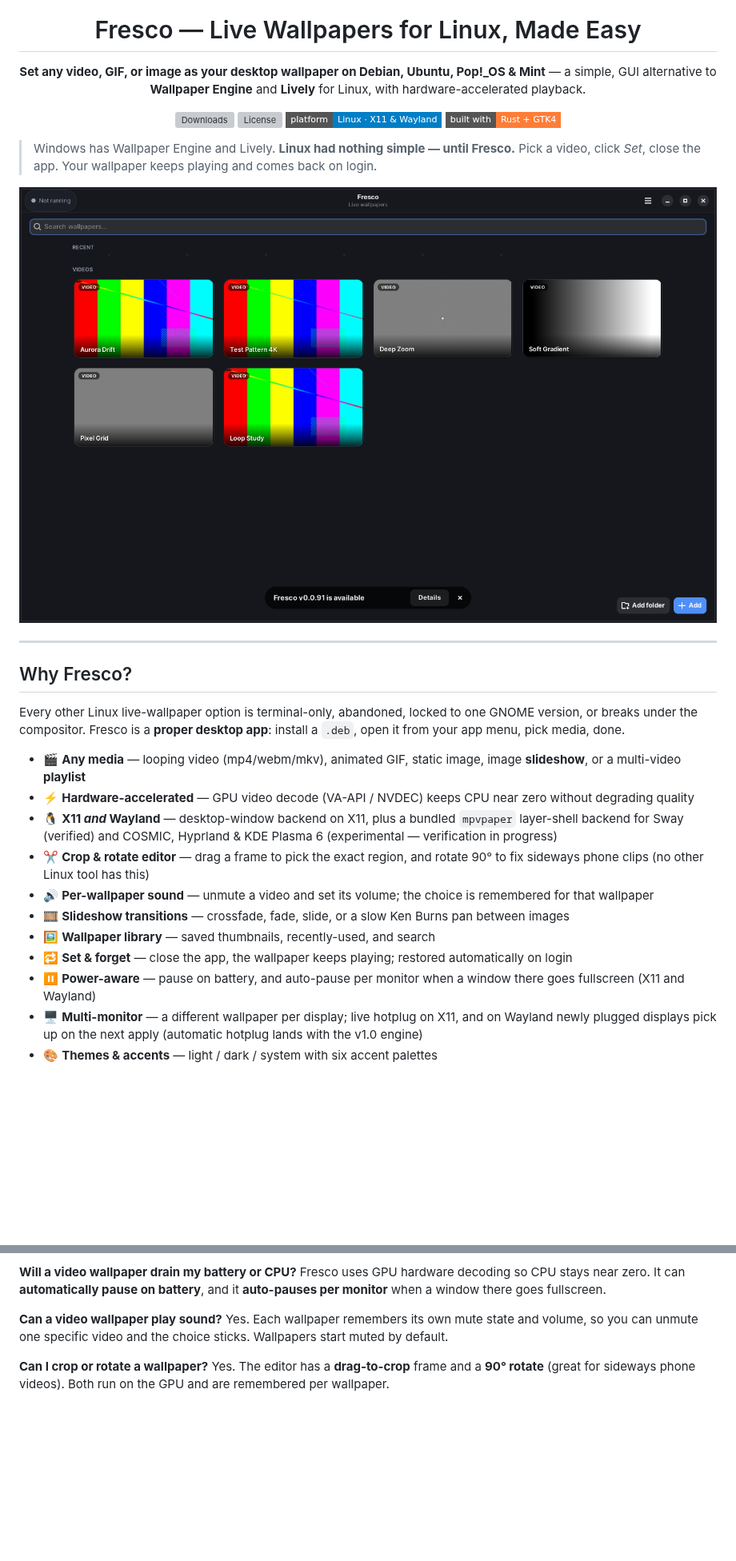
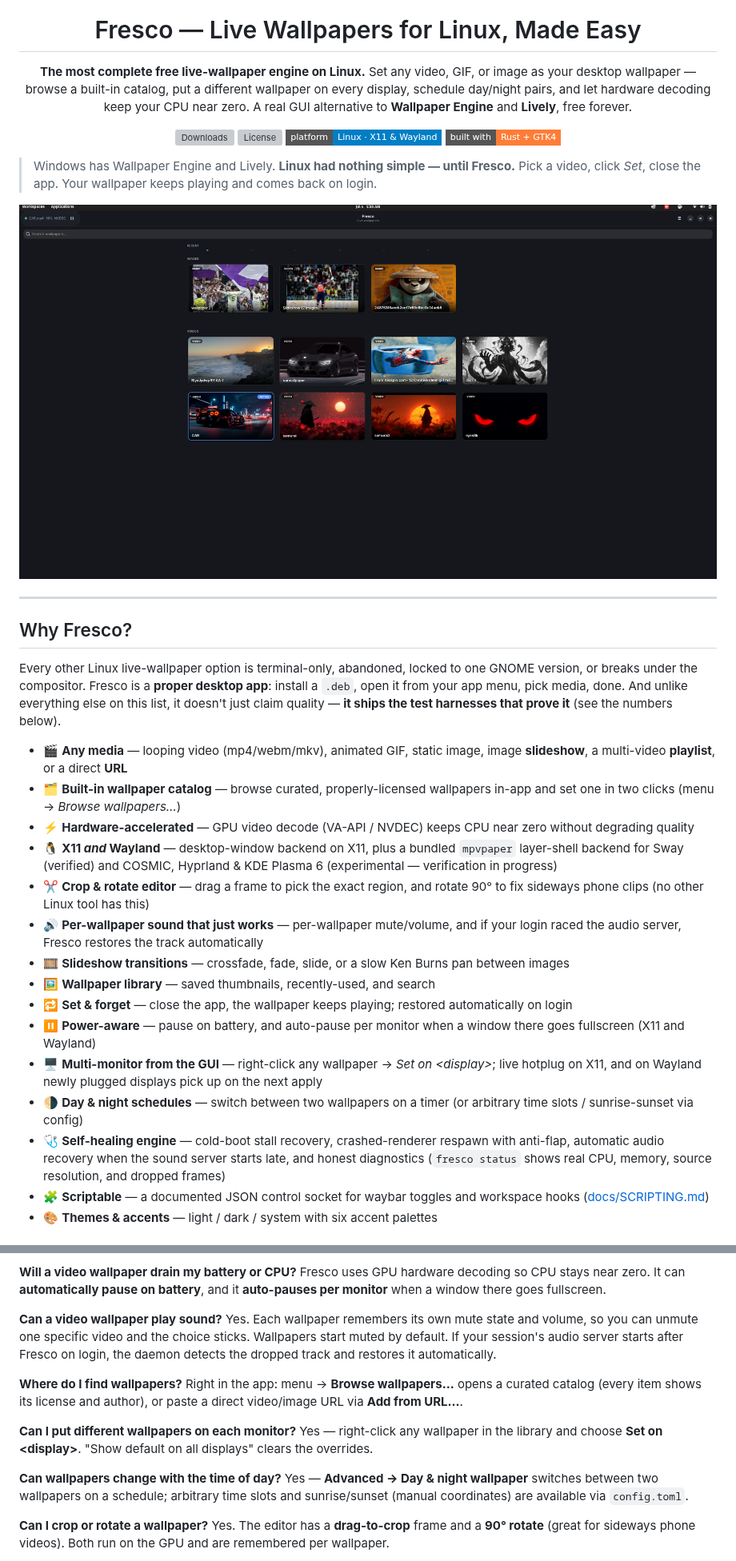
Before and after one commit to DibbayajyotiRoy/Fresco, a Markdown page: README.md, 2 parts joined by grey strips. Shown at 80% size. Drawn GitHub-style; pictures changed too: data/screenshots/gallery.png; badges without logos; blank space fills up the shorter version; grey boxes are pictures that could not be loaded.

```diff
--- a/README.md
+++ b/README.md
@@ -4,7 +4,7 @@
 
 # Fresco — Live Wallpapers for Linux, Made Easy
 
-**Set any video, GIF, or image as your desktop wallpaper on Debian, Ubuntu, Pop!_OS & Mint** — a simple, GUI alternative to **Wallpaper Engine** and **Lively** for Linux, with hardware-accelerated playback.
+**The most complete free live-wallpaper engine on Linux.** Set any video, GIF, or image as your desktop wallpaper — browse a built-in catalog, put a different wallpaper on every display, schedule day/night pairs, and let hardware decoding keep your CPU near zero. A real GUI alternative to **Wallpaper Engine** and **Lively**, free forever.
 
 ![Downloads](https://img.shields.io/github/downloads/DibbayajyotiRoy/fresco/total?style=flat-square&color=brightgreen&label=downloads)
 ![License](https://img.shields.io/github/license/DibbayajyotiRoy/fresco?style=flat-square)
@@ -16,22 +16,26 @@
 > Windows has Wallpaper Engine and Lively. **Linux had nothing simple — until Fresco.**
 > Pick a video, click *Set*, close the app. Your wallpaper keeps playing and comes back on login.
 
-![Fresco — wallpaper library](data/screenshots/library.png)
+![Fresco — wallpaper library](data/screenshots/gallery.png)
 
 ---
 
 ## Why Fresco?
 
-Every other Linux live-wallpaper option is terminal-only, abandoned, locked to one GNOME version, or breaks under the compositor. Fresco is a **proper desktop app**: install a `.deb`, open it from your app menu, pick media, done.
+Every other Linux live-wallpaper option is terminal-only, abandoned, locked to one GNOME version, or breaks under the compositor. Fresco is a **proper desktop app**: install a `.deb`, open it from your app menu, pick media, done. And unlike everything else on this list, it doesn't just claim quality — **it ships the test harnesses that prove it** (see the numbers below).
 
-- 🎬 **Any media** — looping video (mp4/webm/mkv), animated GIF, static image, image **slideshow**, or a multi-video **playlist**
+- 🎬 **Any media** — looping video (mp4/webm/mkv), animated GIF, static image, image **slideshow**, a multi-video **playlist**, or a direct **URL**
+- 🗂 **Built-in wallpaper catalog** — browse curated, properly-licensed wallpapers in-app and set one in two clicks (menu → *Browse wallpapers…*)
 - ⚡ **Hardware-accelerated** — GPU video decode (VA-API / NVDEC) keeps CPU near zero without degrading quality
 - 🐧 **X11 _and_ Wayland** — desktop-window backend on X11, plus a bundled `mpvpaper` layer-shell backend for Sway (verified) and COSMIC, Hyprland & KDE Plasma 6 (experimental — verification in progress)
 - ✂️ **Crop & rotate editor** — drag a frame to pick the exact region, and rotate 90° to fix sideways phone clips (no other Linux tool has this)
-- 🔊 **Per-wallpaper sound** — unmute a video and set its volume; the choice is remembered for that wallpaper
+- 🔊 **Per-wallpaper sound that just works** — per-wallpaper mute/volume, and if your login raced the audio server, Fresco restores the track automatically
 - 🎞 **Slideshow transitions** — crossfade, fade, slide, or a slow Ken Burns pan between images
 - 🖼 **Wallpaper library** — saved thumbnails, recently-used, and search
 - 🔁 **Set & forget** — close the app, the wallpaper keeps playing; restored automatically on login
 - ⏸ **Power-aware** — pause on battery, and auto-pause per monitor when a window there goes fullscreen (X11 and Wayland)
-- 🖥 **Multi-monitor** — a different wallpaper per display; live hotplug on X11, and on Wayland newly plugged displays pick up on the next apply (automatic hotplug lands with the v1.0 engine)
+- 🖥 **Multi-monitor from the GUI** — right-click any wallpaper → *Set on \<display\>*; live hotplug on X11, and on Wayland newly plugged displays pick up on the next apply
+- 🌗 **Day & night schedules** — switch between two wallpapers on a timer (or arbitrary time slots / sunrise-sunset via config)
+- 🩺 **Self-healing engine** — cold-boot stall recovery, crashed-renderer respawn with anti-flap, automatic audio recovery when the sound server starts late, and honest diagnostics (`fresco status` shows real CPU, memory, source resolution, and dropped frames)
+- 🧩 **Scriptable** — a documented JSON control socket for waybar toggles and workspace hooks ([docs/SCRIPTING.md](docs/SCRIPTING.md))
 - 🎨 **Themes & accents** — light / dark / system with six accent palettes
@@ -98,7 +120,16 @@ It runs on **GNOME and any X11 session** today (Pop!_OS, Ubuntu, Mint, Debian).
 Fresco uses GPU hardware decoding so CPU stays near zero. It can **automatically pause on battery**, and it **auto-pauses per monitor** when a window there goes fullscreen.
 
 **Can a video wallpaper play sound?**
-Yes. Each wallpaper remembers its own mute state and volume, so you can unmute one specific video and the choice sticks. Wallpapers start muted by default.
+Yes. Each wallpaper remembers its own mute state and volume, so you can unmute one specific video and the choice sticks. Wallpapers start muted by default. If your session's audio server starts after Fresco on login, the daemon detects the dropped track and restores it automatically.
+
+**Where do I find wallpapers?**
+Right in the app: menu → **Browse wallpapers…** opens a curated catalog (every item shows its license and author), or paste a direct video/image URL via **Add from URL…**.
+
+**Can I put different wallpapers on each monitor?**
+Yes — right-click any wallpaper in the library and choose **Set on \<display\>**. "Show default on all displays" clears the overrides.
+
+**Can wallpapers change with the time of day?**
+Yes — **Advanced → Day & night wallpaper** switches between two wallpapers on a schedule; arbitrary time slots and sunrise/sunset (manual coordinates) are available via `config.toml`.
 
 **Can I crop or rotate a wallpaper?**
 Yes. The editor has a **drag-to-crop** frame and a **90° rotate** (great for sideways phone videos). Both run on the GPU and are remembered per wallpaper.
```
Also changed, not shown: other parts of README.md (+18 -0 lines), 16 other files.
